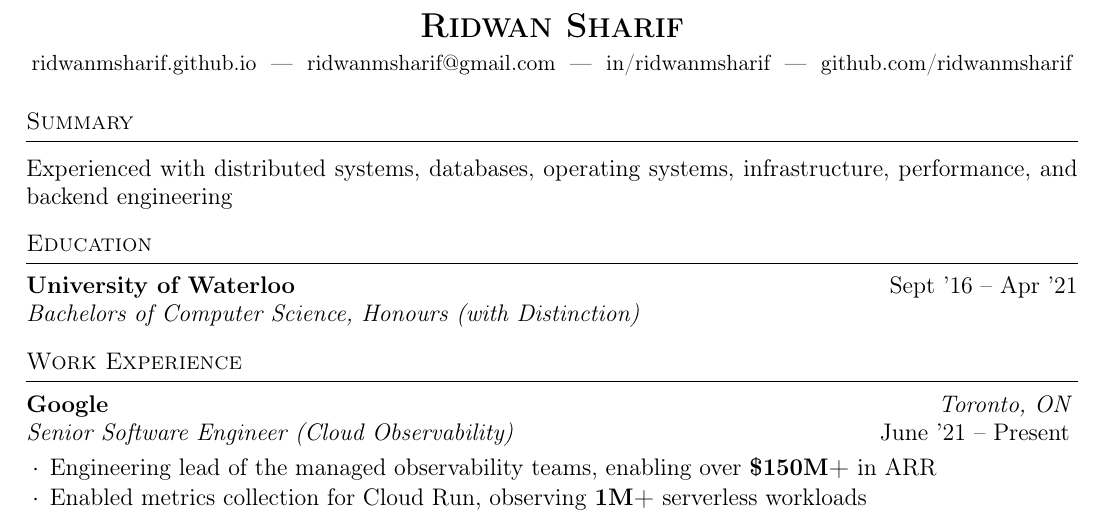
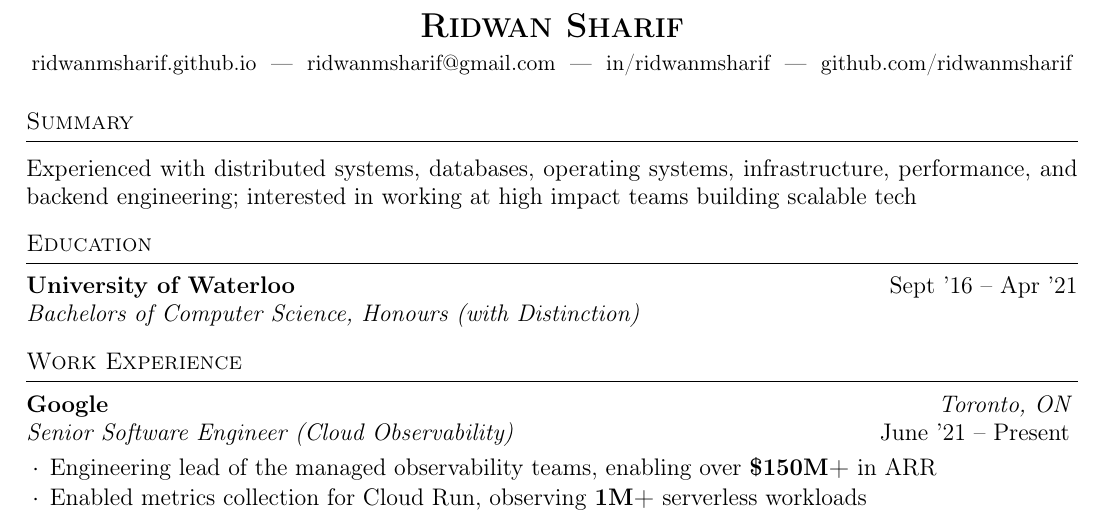
Before and after one commit to ridwanmsharif/ridwanmsharif.github.io, a LaTeX CV (resume/resume.tex): part of the page, cut so that both start at the same text. Compiled offline with pdfLaTeX.

Commit message:
chore: update resume

```diff
--- a/resume/resume.tex
+++ b/resume/resume.tex
@@ -27,7 +27,7 @@
 
 \begin{rSection}{Summary}
   \vspace {0.2em}
-  Experienced with distributed systems, databases, operating systems, infrastructure, performance, and backend engineering
+  Experienced with distributed systems, databases, operating systems, infrastructure, performance, and backend engineering; interested in working at high impact teams building scalable tech
   \vspace{0.1em}
 \end{rSection}
 
```
Also changed, not shown: ridwan-sharif-resume.pdf.
